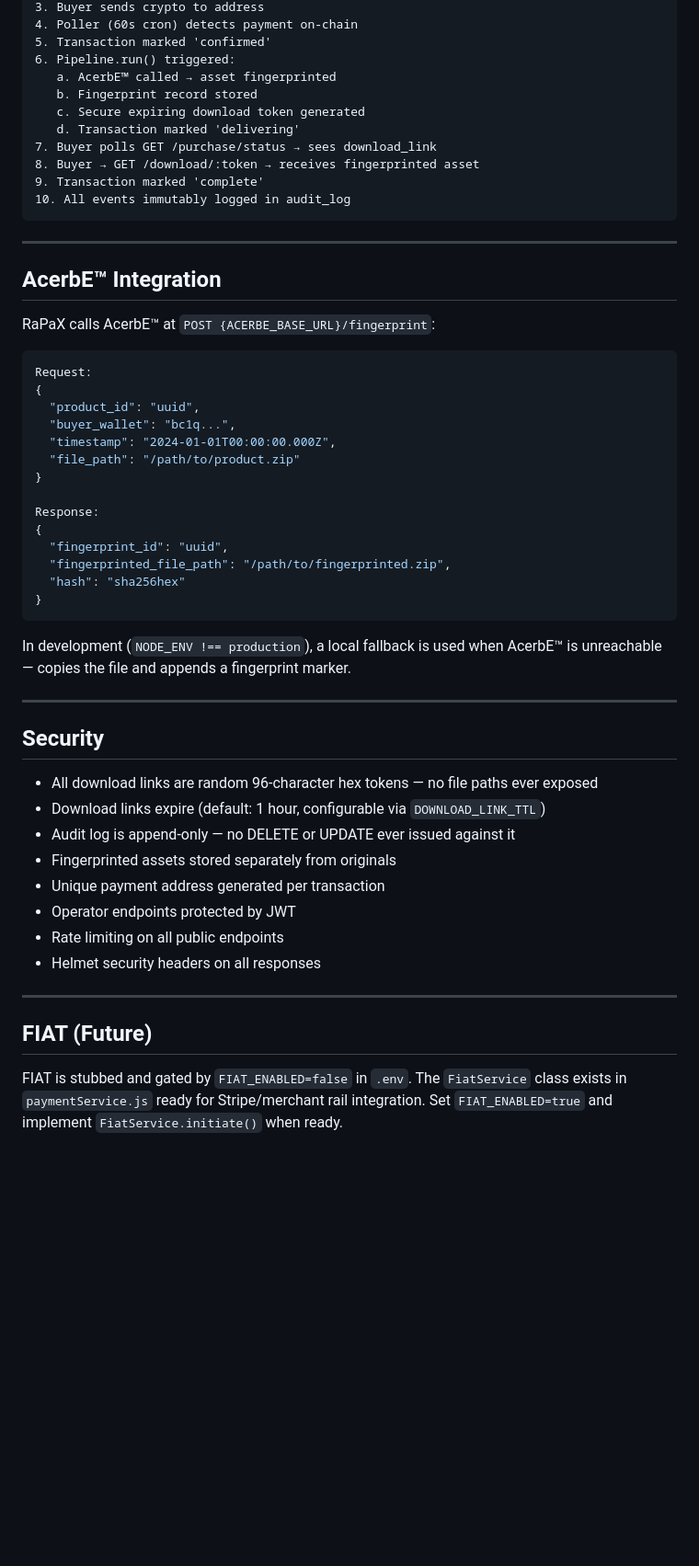
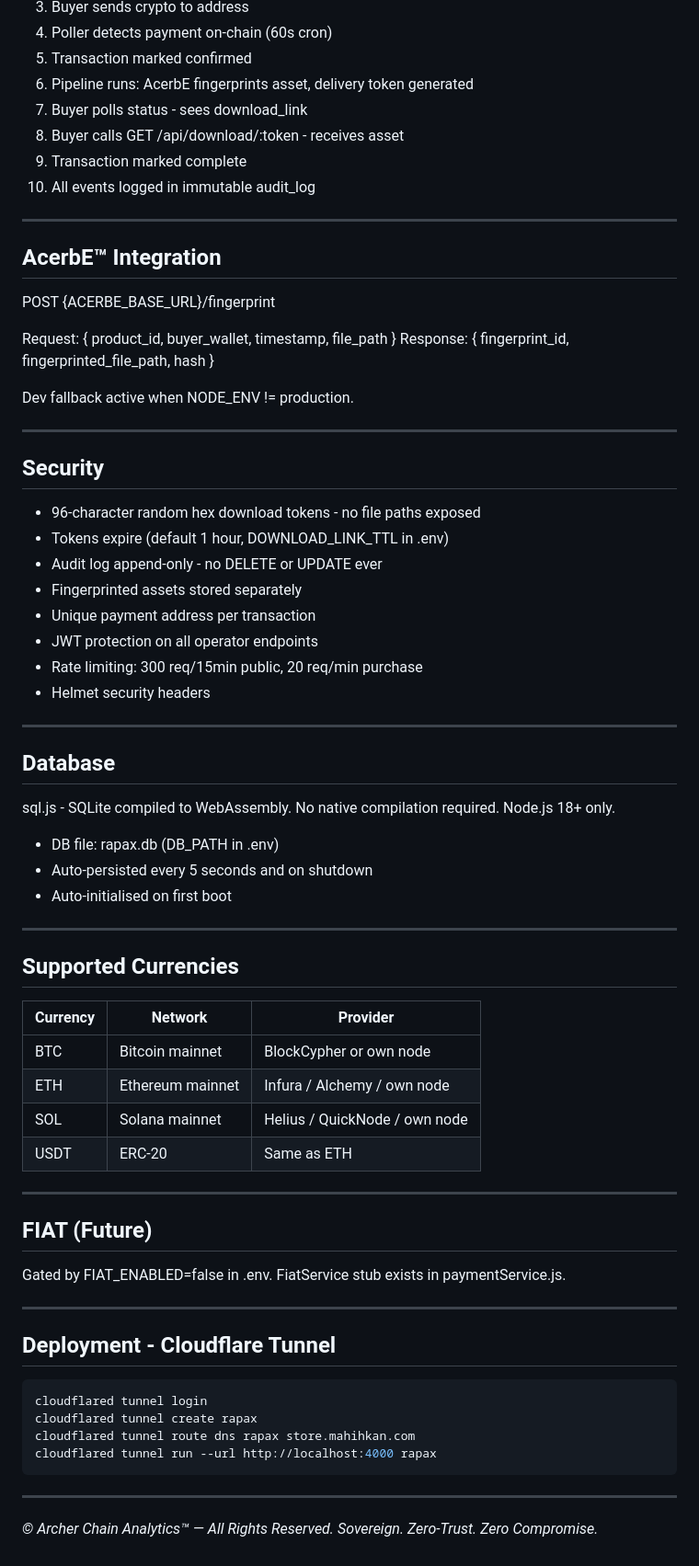
Before and after one commit to ArcherChainAnalytics-Mahihkan/RaPaX_v1.0.0_Complete, a Markdown page: README.md, the part around one of its changes. Shown at 92% size. Rendered like a GitHub page; blank space fills up the shorter version.

Commit message:
docs: corrected and verified README

````diff
--- a/README.md
+++ b/README.md
@@ -151,57 +116,75 @@ All require `Authorization: Bearer <token>`
 3. Buyer sends crypto to address
-4. Poller (60s cron) detects payment on-chain
-5. Transaction marked 'confirmed'
-6. Pipeline.run() triggered:
-   a. AcerbE™ called → asset fingerprinted
-   b. Fingerprint record stored
-   c. Secure expiring download token generated
-   d. Transaction marked 'delivering'
-7. Buyer polls GET /purchase/status → sees download_link
-8. Buyer → GET /download/:token → receives fingerprinted asset
-9. Transaction marked 'complete'
-10. All events immutably logged in audit_log
-```
+4. Poller detects payment on-chain (60s cron)
+5. Transaction marked confirmed
+6. Pipeline runs: AcerbE fingerprints asset, delivery token generated
+7. Buyer polls status - sees download_link
+8. Buyer calls GET /api/download/:token - receives asset
+9. Transaction marked complete
+10. All events logged in immutable audit_log
 
 ---
 
 ## AcerbE™ Integration
 
-RaPaX calls AcerbE™ at `POST {ACERBE_BASE_URL}/fingerprint`:
+POST {ACERBE_BASE_URL}/fingerprint
 
-```json
-Request:
-{
-  "product_id": "uuid",
-  "buyer_wallet": "bc1q...",
-  "timestamp": "2024-01-01T00:00:00.000Z",
-  "file_path": "/path/to/product.zip"
-}
+Request: { product_id, buyer_wallet, timestamp, file_path }
+Response: { fingerprint_id, fingerprinted_file_path, hash }
 
-Response:
-{
-  "fingerprint_id": "uuid",
-  "fingerprinted_file_path": "/path/to/fingerprinted.zip",
-  "hash": "sha256hex"
-}
-```
-
-In development (`NODE_ENV !== production`), a local fallback is used when AcerbE™ is unreachable — copies the file and appends a fingerprint marker.
+Dev fallback active when NODE_ENV != production.
 
 ---
 
 ## Security
 
-- All download links are random 96-character hex tokens — no file paths ever exposed
-- Download links expire (default: 1 hour, configurable via `DOWNLOAD_LINK_TTL`)
-- Audit log is append-only — no DELETE or UPDATE ever issued against it
-- Fingerprinted assets stored separately from originals
-- Unique payment address generated per transaction
-- Operator endpoints protected by JWT
-- Rate limiting on all public endpoints
-- Helmet security headers on all responses
+- 96-character random hex download tokens - no file paths exposed
+- Tokens expire (default 1 hour, DOWNLOAD_LINK_TTL in .env)
+- Audit log append-only - no DELETE or UPDATE ever
+- Fingerprinted assets stored separately
+- Unique payment address per transaction
+- JWT protection on all operator endpoints
+- Rate limiting: 300 req/15min public, 20 req/min purchase
+- Helmet security headers
+
+---
+
+## Database
+
+sql.js - SQLite compiled to WebAssembly. No native compilation required. Node.js 18+ only.
+
+- DB file: rapax.db (DB_PATH in .env)
+- Auto-persisted every 5 seconds and on shutdown
+- Auto-initialised on first boot
+
+---
+
+## Supported Currencies
+
+| Currency | Network | Provider |
+|----------|---------|----------|
+| BTC | Bitcoin mainnet | BlockCypher or own node |
+| ETH | Ethereum mainnet | Infura / Alchemy / own node |
+| SOL | Solana mainnet | Helius / QuickNode / own node |
+| USDT | ERC-20 | Same as ETH |
 
 ---
 
 ## FIAT (Future)
 
-FIAT is stubbed and gated by `FIAT_ENABLED=false` in `.env`. The `FiatService` class exists in `paymentService.js` ready for Stripe/merchant rail integration. Set `FIAT_ENABLED=true` and implement `FiatService.initiate()` when ready.
+Gated by FIAT_ENABLED=false in .env. FiatService stub exists in paymentService.js.
+
+---
+
+## Deployment - Cloudflare Tunnel
+
+```bash
+cloudflared tunnel login
+cloudflared tunnel create rapax
+cloudflared tunnel route dns rapax store.mahihkan.com
+cloudflared tunnel run --url http://localhost:4000 rapax
+```
+
+---
+
+*© Archer Chain Analytics™ — All Rights Reserved.*
+*Sovereign. Zero-Trust. Zero Compromise.*
````
Also changed, not shown: other parts of README.md (+58 -93 lines).
